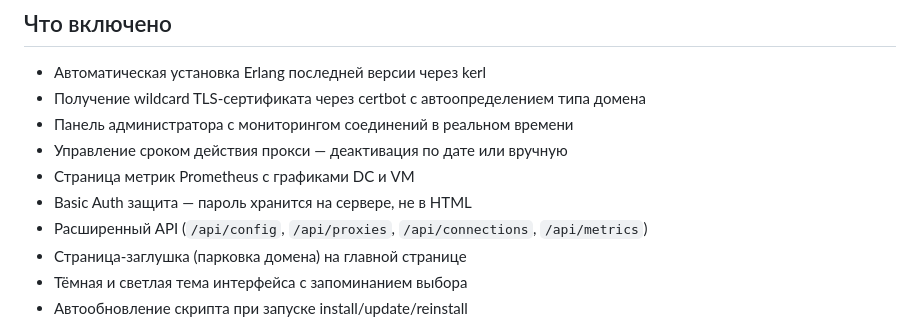
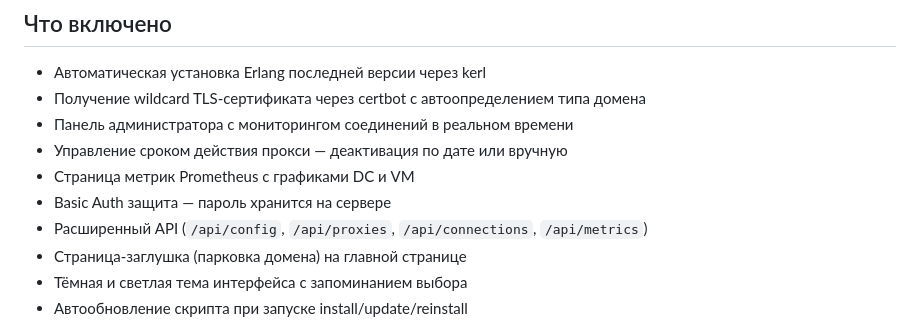
Before and after one commit to MrAgasferon/mtproxy-setup, a Markdown page: README.md, the part around the change. Drawn GitHub-style.

```diff
--- a/README.md
+++ b/README.md
@@ -9,7 +9,7 @@
 - Панель администратора с мониторингом соединений в реальном времени
 - Управление сроком действия прокси — деактивация по дате или вручную
 - Страница метрик Prometheus с графиками DC и VM
-- Basic Auth защита — пароль хранится на сервере, не в HTML
+- Basic Auth защита — пароль хранится на сервере
 - Расширенный API (`/api/config`, `/api/proxies`, `/api/connections`, `/api/metrics`)
 - Страница-заглушка (парковка домена) на главной странице
 - Тёмная и светлая тема интерфейса с запоминанием выбора
```
